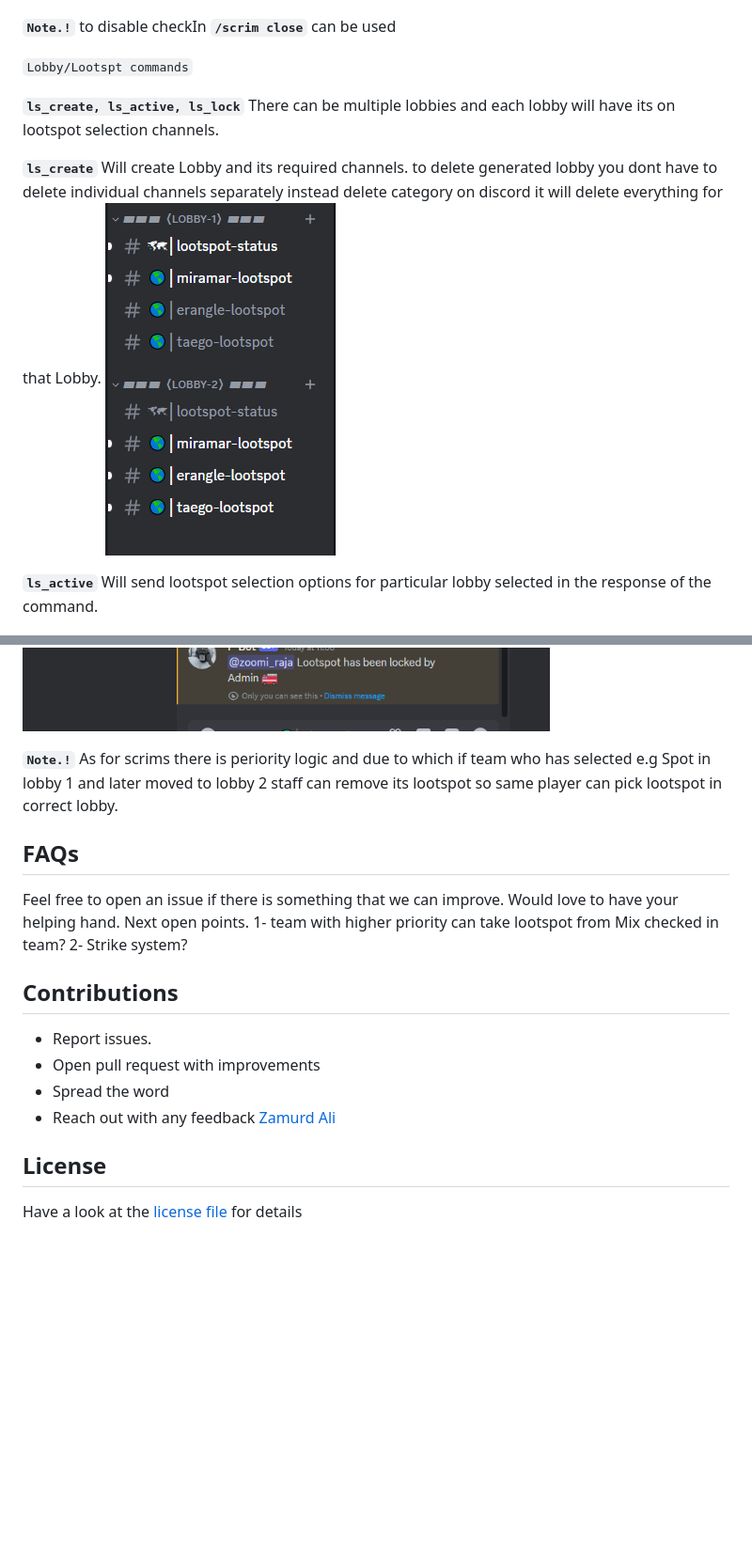
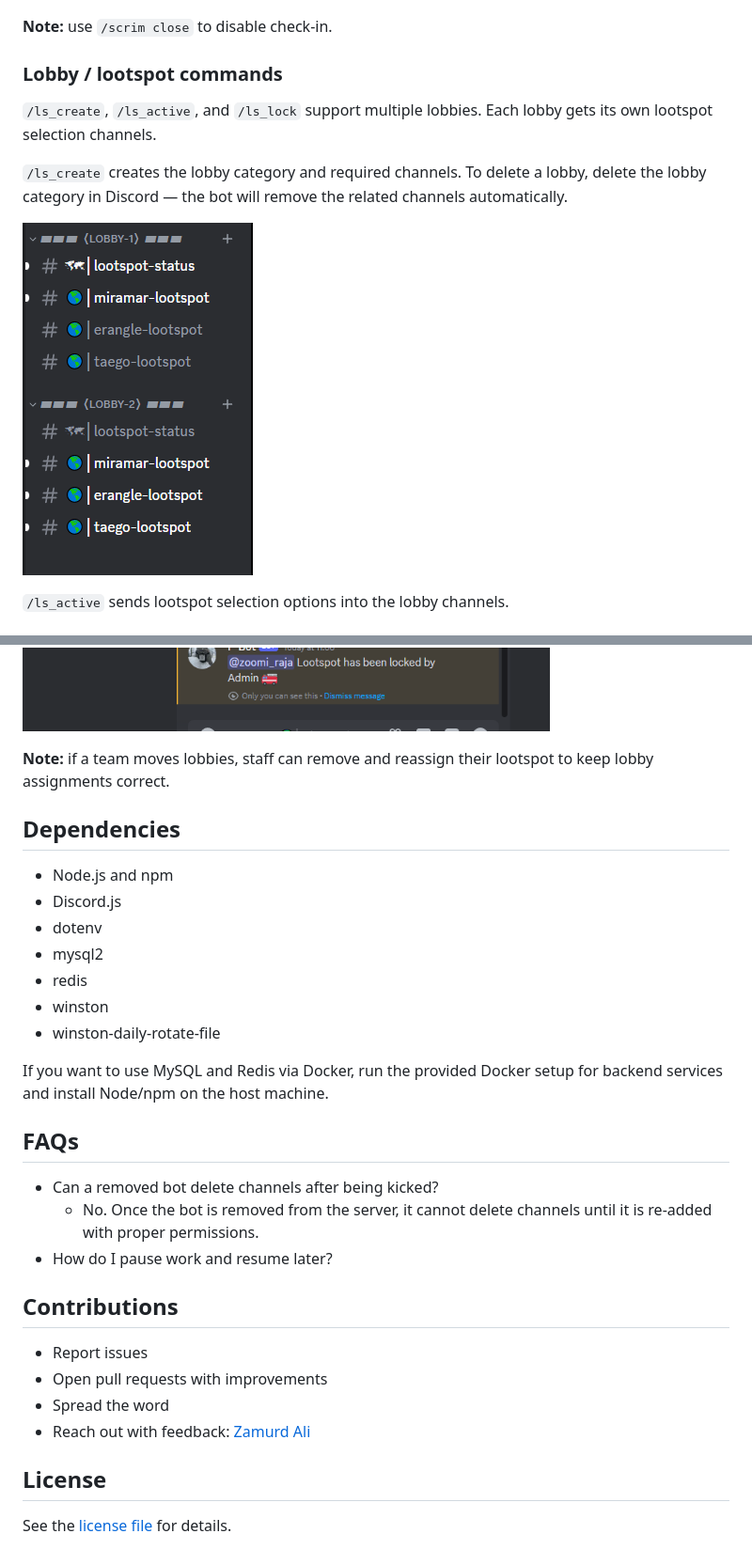
Before and after one commit to zoomi-raja/scrim-inspector, a Markdown page: readme.md, 2 parts joined by grey strips. Shown at 94% size. Rendered like a GitHub page; blank space fills up the shorter version.

```diff
--- a/readme.md
+++ b/readme.md
@@ -86,16 +175,17 @@ On checkin team voice channel will be created where only team member of that tea
 
 ![picture](/scr/teamvc.PNG)
 
-**`Note.!`** to disable checkIn **`/scrim close`** can be used<br />
+**Note:** use `/scrim close` to disable check-in.
 
-`Lobby/Lootspt commands`
+### Lobby / lootspot commands
 
-**`ls_create, ls_active, ls_lock`** There can be multiple lobbies and each lobby will have its on lootspot selection channels.
+`/ls_create`, `/ls_active`, and `/ls_lock` support multiple lobbies. Each lobby gets its own lootspot selection channels.
 
-**`ls_create`** Will create Lobby and its required channels. to delete generated lobby you dont have to delete individual channels separately instead delete category on discord it will delete everything for that Lobby.
+`/ls_create` creates the lobby category and required channels. To delete a lobby, delete the lobby category in Discord — the bot will remove the related channels automatically.
+
 ![picture](/scr/lobby.PNG)
 
-**`ls_active`** Will send lootspot selection options for particular lobby selected in the response of the command.
+`/ls_active` sends lootspot selection options into the lobby channels.
 
 ![picture](/scr/lootspot.PNG)
 
@@ -103,22 +193,33 @@ On checkin team voice channel will be created where only team member of that tea
 
 ![picture](/scr/taala.PNG)
 
+**Note:** if a team moves lobbies, staff can remove and reassign their lootspot to keep lobby assignments correct.
 
-**`Note.!`** As for scrims there is periority logic and due to which if team who has selected e.g Spot in lobby 1 and later moved to lobby 2 staff can remove its lootspot so same player can pick lootspot in correct lobby.
+## Dependencies
+
+- Node.js and npm
+- Discord.js
+- dotenv
+- mysql2
+- redis
+- winston
+- winston-daily-rotate-file
+
+If you want to use MySQL and Redis via Docker, run the provided Docker setup for backend services and install Node/npm on the host machine.
 
 ## FAQs
 
-Feel free to open an issue if there is something that we can improve. Would love to have your helping hand.
-Next open points.
-1- team with higher priority can take lootspot from Mix checked in team?
-2- Strike system?
+- Can a removed bot delete channels after being kicked?
+  - No. Once the bot is removed from the server, it cannot delete channels until it is re-added with proper permissions.
+- How do I pause work and resume later?
 
 ## Contributions
-- Report issues.
-- Open pull request with improvements
+
+- Report issues
+- Open pull requests with improvements
 - Spread the word
-- Reach out with any feedback [Zamurd Ali](https://twitter.com/zoomirajpoot)
+- Reach out with feedback: [Zamurd Ali](https://twitter.com/zoomirajpoot)
 
 ## License
 
-Have a look at the [license file](./license) for details
+See the [license file](./license) for details.
```
Also changed, not shown: other parts of readme.md (+153 -64 lines).
